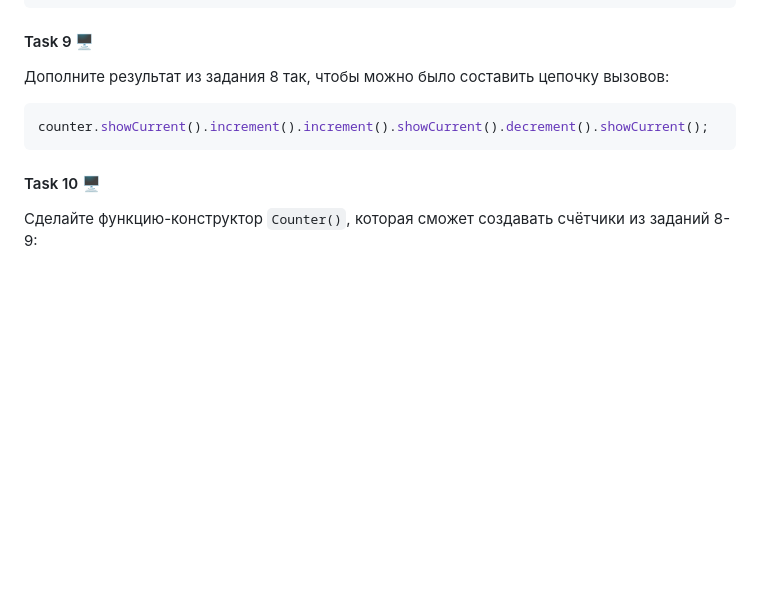
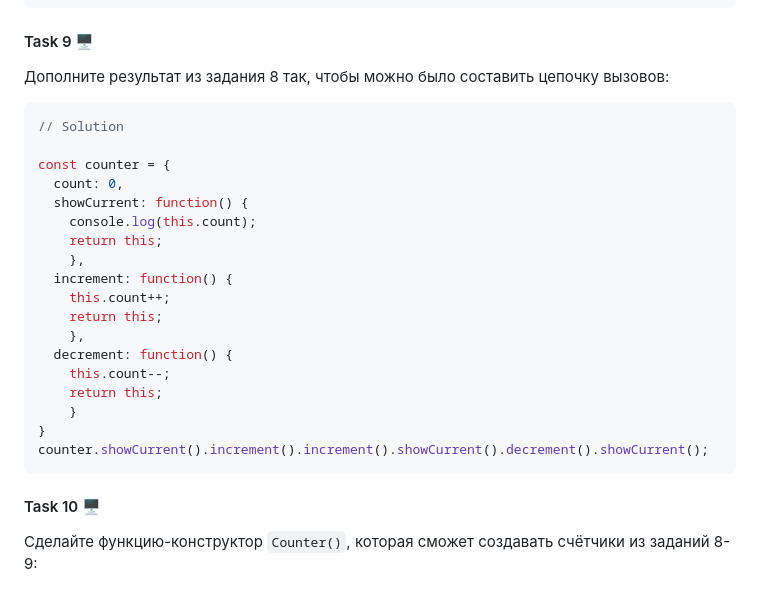
Before and after one commit to Alenika/wd10-JS, a Markdown page: Lesson-4/homework4.md, the part around the change. Drawn GitHub-style; blank space fills up the shorter version.

Commit message:
Added solution for the 9th task in homework4.md file

````diff
--- a/Lesson-4/homework4.md
+++ b/Lesson-4/homework4.md
@@ -193,6 +193,23 @@ counter.showCurrent(); // 1
 Дополните результат из задания 8 так, чтобы можно было составить цепочку вызовов:
 
 ```JS
+// Solution
+
+const counter = {
+  count: 0,
+  showCurrent: function() {
+    console.log(this.count);
+    return this;
+    },
+  increment: function() {
+    this.count++;
+    return this;
+    },
+  decrement: function() {
+    this.count--;
+    return this;
+    }
+}
 counter.showCurrent().increment().increment().showCurrent().decrement().showCurrent();
 ```
 
````
